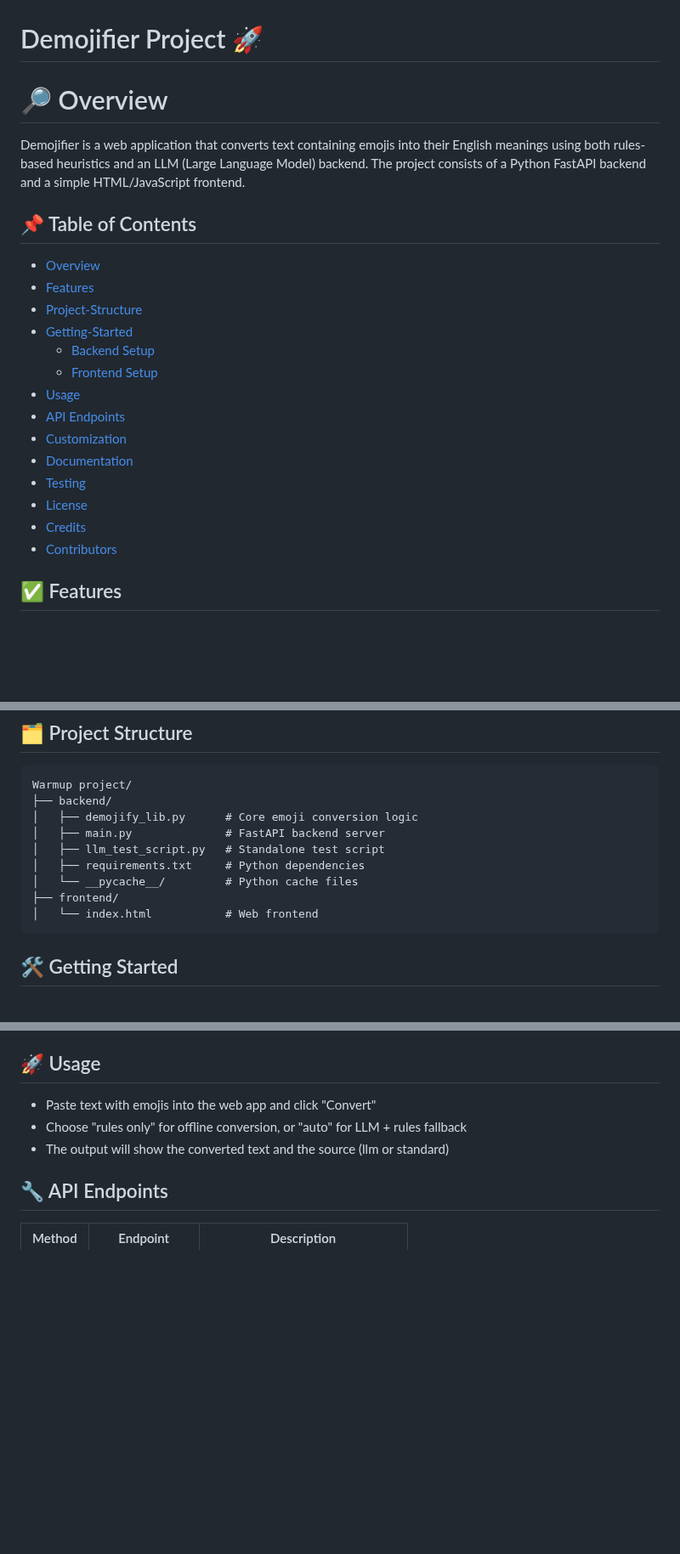
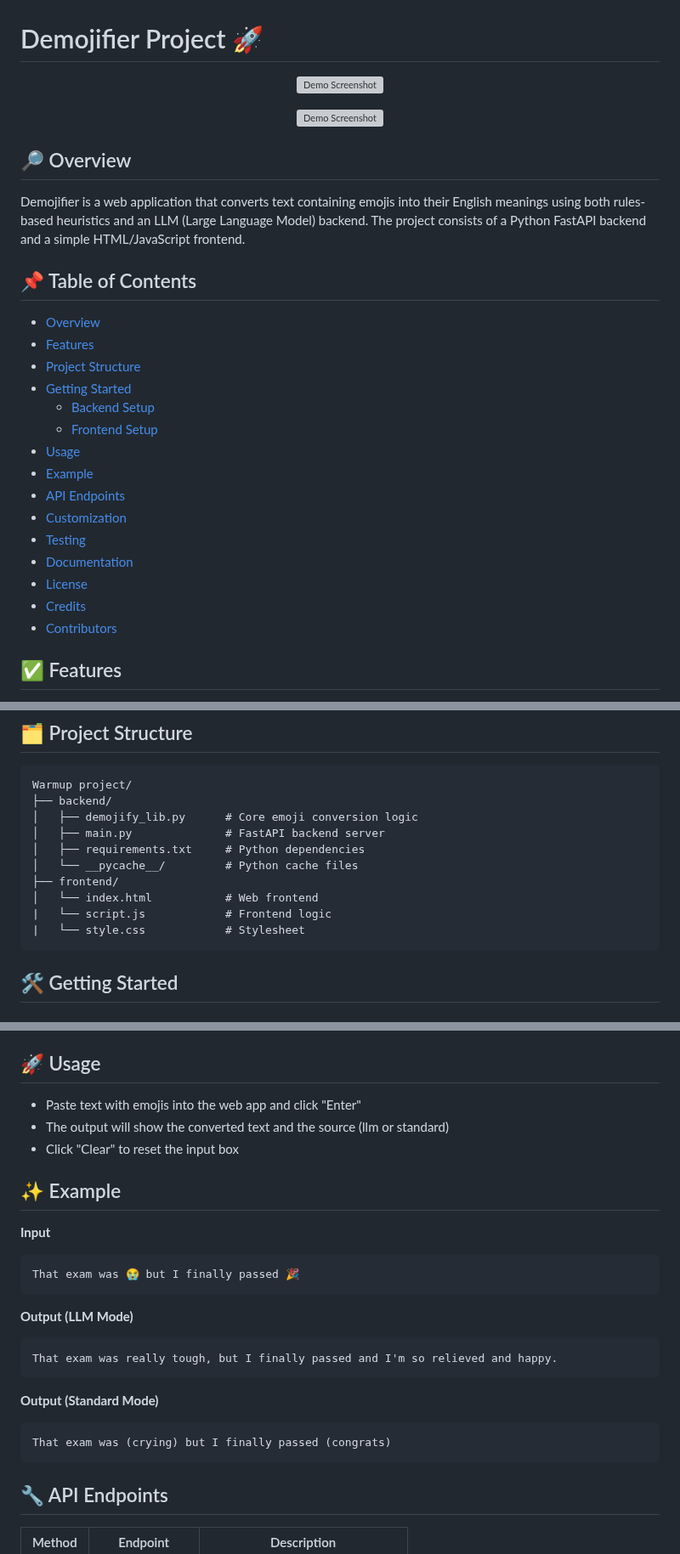
Before and after one commit to CSE210-FA25-Team03/Warmup-activtiy, a Markdown page: README.md, 3 parts joined by grey strips. Shown at 85% size. Drawn GitHub-style; blank space fills up the shorter version; grey boxes are pictures that could not be loaded.

Commit message:
add image and doc link to README

````diff
--- a/README.md
+++ b/README.md
@@ -1,22 +1,32 @@
 # Demojifier Project 🚀
 
 
-# 🔎 Overview
-Demojifier is a web application that converts text containing emojis into their English meanings using both rules-based heuristics and an LLM (Large Language Model) backend. The project consists of a Python FastAPI backend and a simple HTML/JavaScript frontend.
+<p align="center">
+  <img src="https://github.com/user-attachments/assets/5a568e5f-443a-4d93-bc11-084a28b4f561"
+       alt="Demo Screenshot"
+       width="700">
+</p>
+
+<p align="center">
+  <img src="https://github.com/user-attachments/assets/1ab3d6cf-22d3-4f7b-b196-8b7ee96393ba" alt="Demo Screenshot" width="700">
+</p>
 
 
+## 🔎 Overview
+Demojifier is a web application that converts text containing emojis into their English meanings using both rules-based heuristics and an LLM (Large Language Model) backend. The project consists of a Python FastAPI backend and a simple HTML/JavaScript frontend.
 
 ## 📌 Table of Contents
 - [Overview](#-Overview)
 - [Features](#-features)
-- [Project-Structure](#️-project-structure)
-- [Getting-Started](#️-getting-started)
+- [Project Structure](#️-project-structure)
+- [Getting Started](#️-getting-started)
   - [Backend Setup](#backend-setup)
   - [Frontend Setup](#frontend-setup)
 - [Usage](#-usage)
+- [Example](#-example)
 - [API Endpoints](#-api-endpoints)
 - [Customization](#️-customization)
+- [Testing](#-testing)
 - [Documentation](#-documentation)
-- [Testing](#-testing)
 - [License](#️-license)
 - [Credits](#-credits)
@@ -35,11 +47,12 @@ Warmup project/
 ├── backend/
 │   ├── demojify_lib.py      # Core emoji conversion logic
 │   ├── main.py              # FastAPI backend server
-│   ├── llm_test_script.py   # Standalone test script
 │   ├── requirements.txt     # Python dependencies
 │   └── __pycache__/         # Python cache files
 ├── frontend/
 │   └── index.html           # Web frontend
+|   └── script.js            # Frontend logic
+|   └── style.css            # Stylesheet
 ```
 
 ## 🛠️ Getting Started
@@ -63,9 +76,23 @@ Warmup project/
 
 ## 🚀 Usage
 
-- Paste text with emojis into the web app and click "Convert"
-- Choose "rules only" for offline conversion, or "auto" for LLM + rules fallback
+- Paste text with emojis into the web app and click "Enter"
 - The output will show the converted text and the source (llm or standard)
+- Click "Clear" to reset the input box
+
+## ✨ Example
+
+**Input**
+
+    That exam was 😭 but I finally passed 🎉
+
+**Output (LLM Mode)**
+
+    That exam was really tough, but I finally passed and I'm so relieved and happy.
+
+**Output (Standard Mode)**
+
+    That exam was (crying) but I finally passed (congrats)
 
 
 ## 🔧 API Endpoints
````
Also changed, not shown: other parts of README.md (+27 -22 lines).
